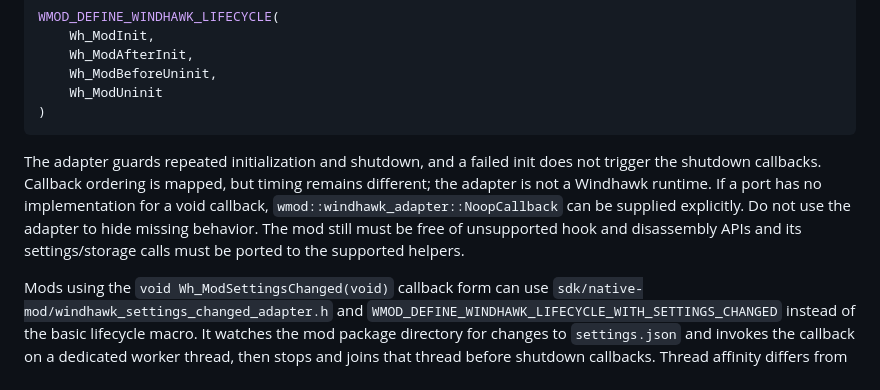
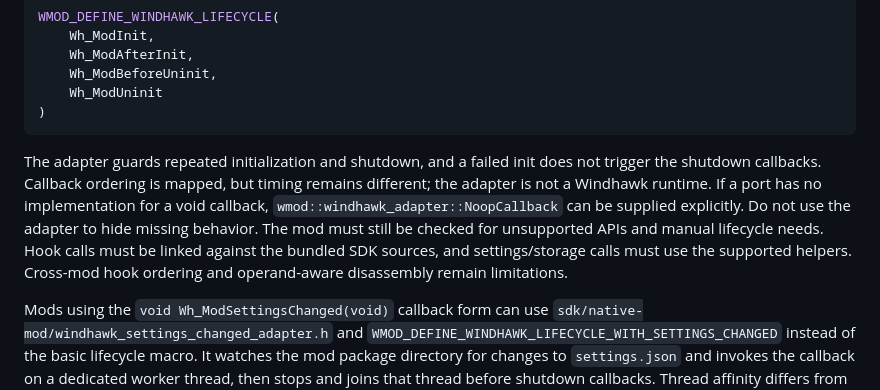
Before and after one commit to hashin9973-ux/00047, a Markdown page: docs/WINDHAWK_COMPATIBILITY.md, the part around the change. GitHub-like rendering.

````diff
--- a/docs/WINDHAWK_COMPATIBILITY.md
+++ b/docs/WINDHAWK_COMPATIBILITY.md
@@ -39,7 +39,7 @@ WMOD_DEFINE_WINDHAWK_LIFECYCLE(
 )
 ```
 
-The adapter guards repeated initialization and shutdown, and a failed init does not trigger the shutdown callbacks. Callback ordering is mapped, but timing remains different; the adapter is not a Windhawk runtime. If a port has no implementation for a void callback, `wmod::windhawk_adapter::NoopCallback` can be supplied explicitly. Do not use the adapter to hide missing behavior. The mod still must be free of unsupported hook and disassembly APIs and its settings/storage calls must be ported to the supported helpers.
+The adapter guards repeated initialization and shutdown, and a failed init does not trigger the shutdown callbacks. Callback ordering is mapped, but timing remains different; the adapter is not a Windhawk runtime. If a port has no implementation for a void callback, `wmod::windhawk_adapter::NoopCallback` can be supplied explicitly. Do not use the adapter to hide missing behavior. The mod must still be checked for unsupported APIs and manual lifecycle needs. Hook calls must be linked against the bundled SDK sources, and settings/storage calls must use the supported helpers. Cross-mod hook ordering and operand-aware disassembly remain limitations.
 
 Mods using the `void Wh_ModSettingsChanged(void)` callback form can use `sdk/native-mod/windhawk_settings_changed_adapter.h` and `WMOD_DEFINE_WINDHAWK_LIFECYCLE_WITH_SETTINGS_CHANGED` instead of the basic lifecycle macro. It watches the mod package directory for changes to `settings.json` and invokes the callback on a dedicated worker thread, then stops and joins that thread before shutdown callbacks. Thread affinity differs from Windhawk: the callback must be thread-safe, brief, and not assume UI/shell-thread affinity. Initialization fails if the directory cannot be watched. The alternate `BOOL Wh_ModSettingsChanged(BOOL* bReload)` protocol, which requests unload/reload behavior, is unsupported because 00047 has no matching safe in-process reload contract. The static auditor marks that signature as unsupported. Review the mod's assumptions about callback timing, exceptions, threading, and cleanup before enabling it in a shell process.
 
````
Also changed, not shown: docs/NATIVE_MODS.md (+3 -3 lines).
